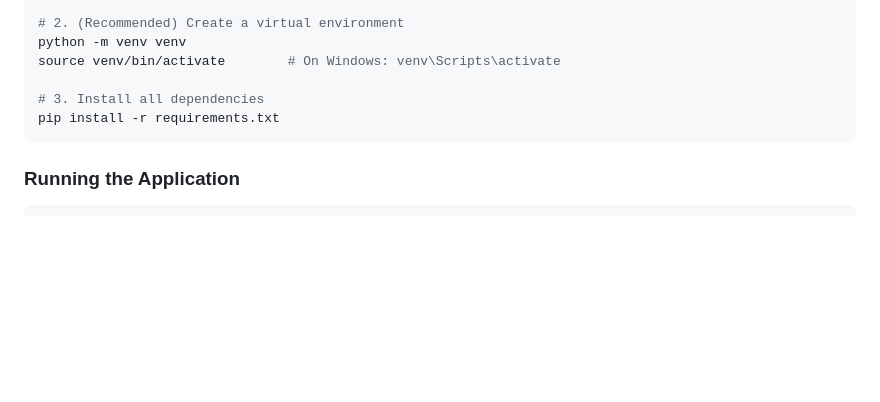
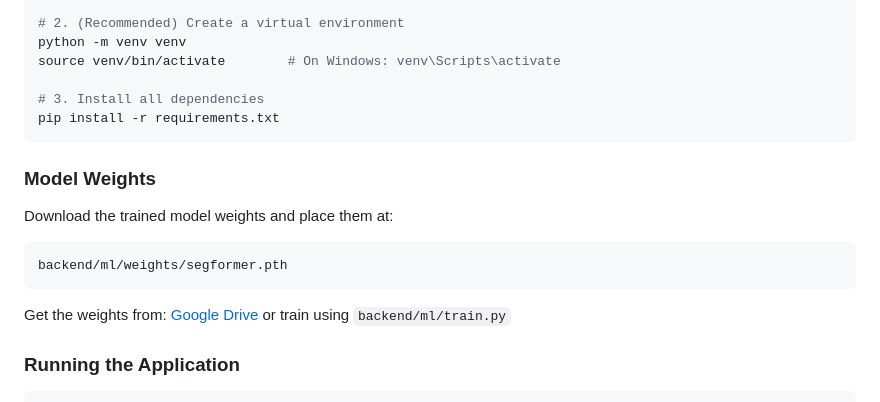
Before and after one commit to Yuvraj-Singh-HIT/Orbivia, a Markdown page: README.md, the part around the change. Drawn GitHub-style; blank space fills up the shorter version.

Commit message:
Add model weights setup instructions to README

````diff
--- a/README.md
+++ b/README.md
@@ -155,6 +155,15 @@ source venv/bin/activate        # On Windows: venv\Scripts\activate
 pip install -r requirements.txt
 ```
 
+### Model Weights
+
+Download the trained model weights and place them at:
+```
+backend/ml/weights/segformer.pth
+```
+
+Get the weights from: [Google Drive](https://drive.google.com/drive/folders/your-link-here) or train using `backend/ml/train.py`
+
 ### Running the Application
 
 ```bash
````
